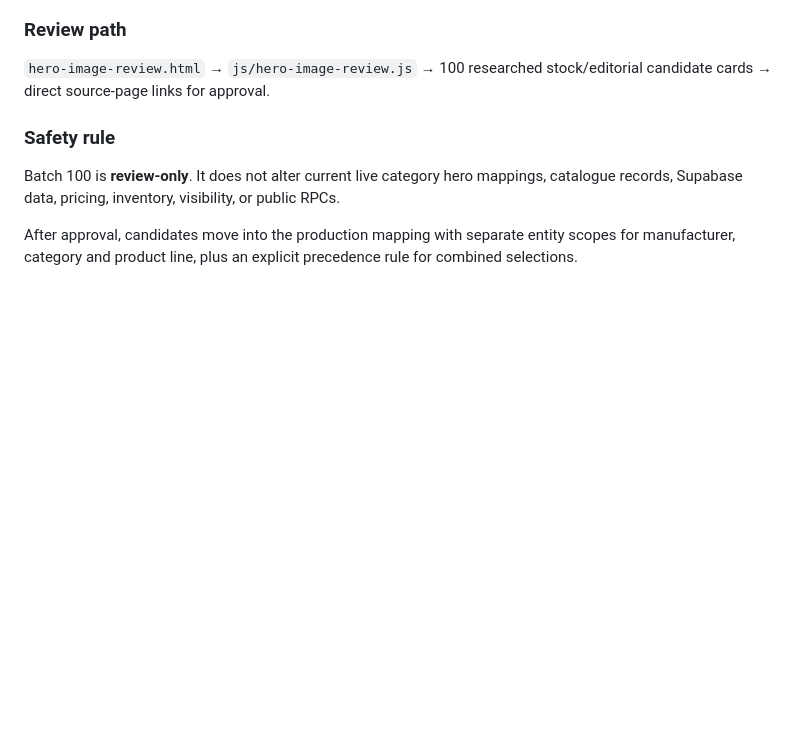
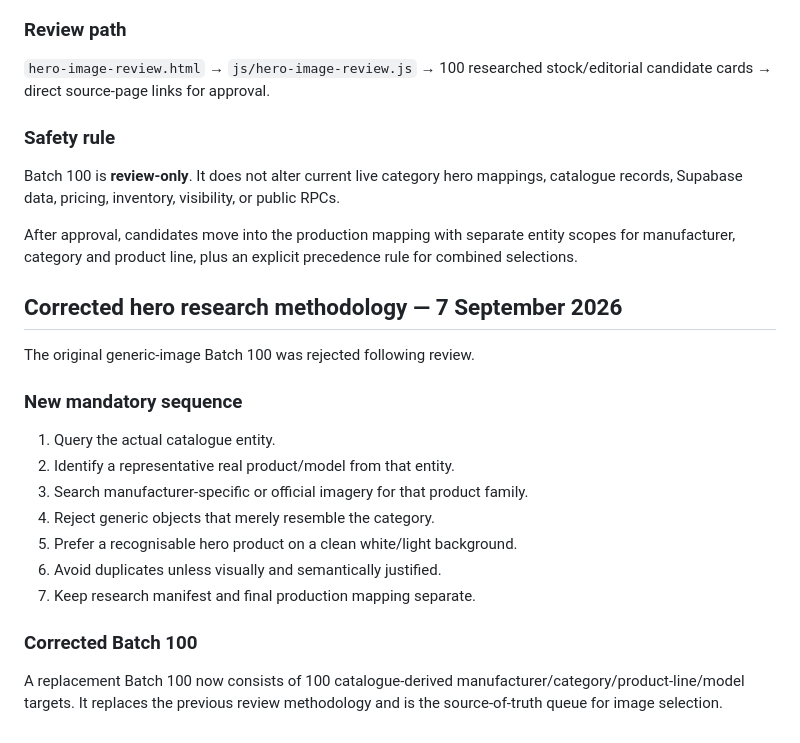
Before and after one commit to wmdroneservices/GearCashOut-Retail-Storefront, a Markdown page: docs/RETAIL-STOREFRONT-DIAGNOSTIC-ROADMAP.md, the part around the change. Drawn GitHub-style; blank space fills up the shorter version.

Commit message:
Record corrected hero image research methodology

```diff
--- a/docs/RETAIL-STOREFRONT-DIAGNOSTIC-ROADMAP.md
+++ b/docs/RETAIL-STOREFRONT-DIAGNOSTIC-ROADMAP.md
@@ -183,3 +183,20 @@ A separate review layer was created before wiring further imagery into live filt
 Batch 100 is **review-only**. It does not alter current live category hero mappings, catalogue records, Supabase data, pricing, inventory, visibility, or public RPCs.
 
 After approval, candidates move into the production mapping with separate entity scopes for manufacturer, category and product line, plus an explicit precedence rule for combined selections.
+
+
+## Corrected hero research methodology — 7 September 2026
+
+The original generic-image Batch 100 was rejected following review.
+
+### New mandatory sequence
+1. Query the actual catalogue entity.
+2. Identify a representative real product/model from that entity.
+3. Search manufacturer-specific or official imagery for that product family.
+4. Reject generic objects that merely resemble the category.
+5. Prefer a recognisable hero product on a clean white/light background.
+6. Avoid duplicates unless visually and semantically justified.
+7. Keep research manifest and final production mapping separate.
+
+### Corrected Batch 100
+A replacement Batch 100 now consists of 100 catalogue-derived manufacturer/category/product-line/model targets. It replaces the previous review methodology and is the source-of-truth queue for image selection.
```
